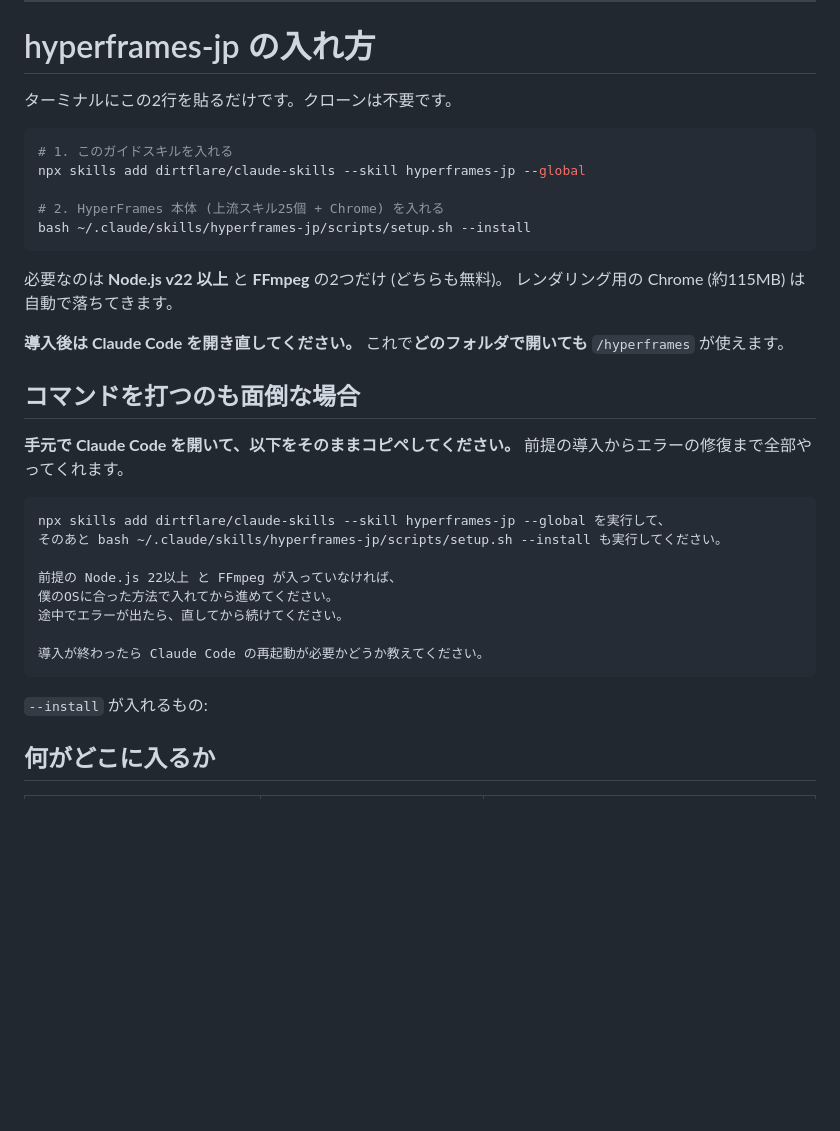
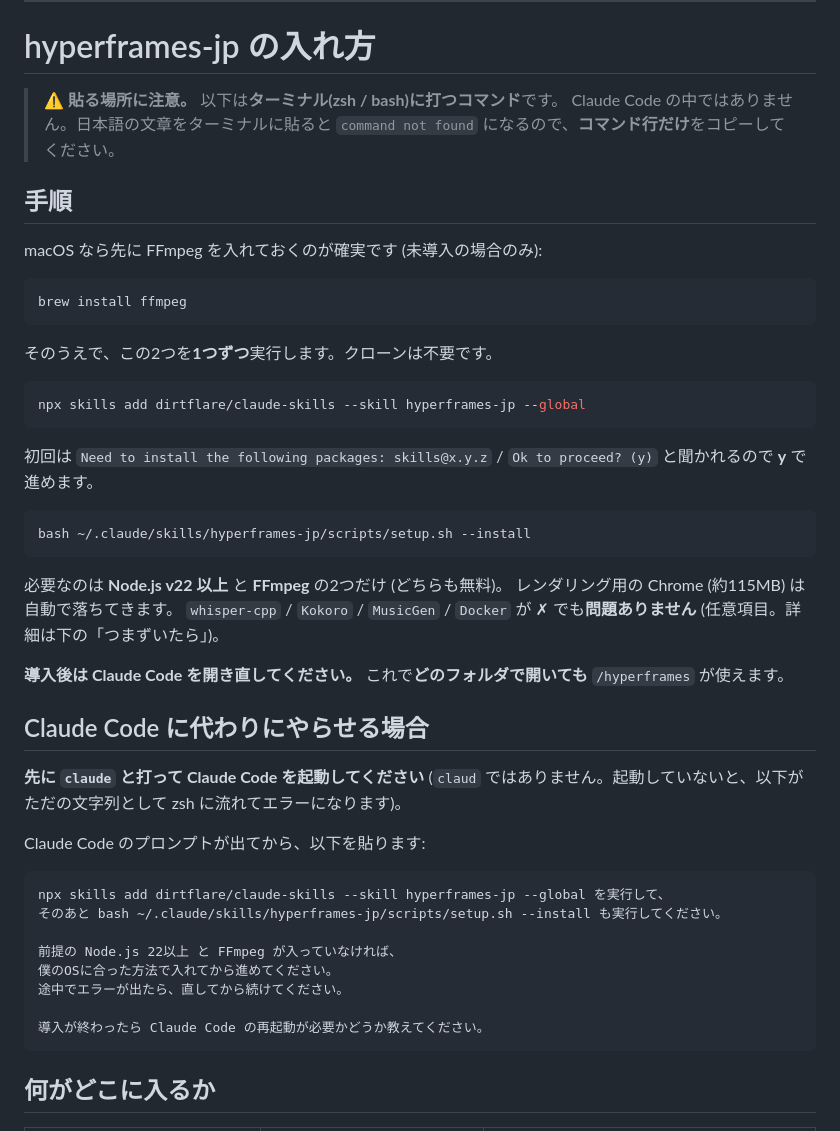
Before and after one commit to dirtflare/claude-skills, a Markdown page: README.md, the part around one of its changes. Drawn GitHub-style; blank space fills up the shorter version.

Commit message:
README: make the paste target unambiguous in the install steps
The install section mixed two things a reader has to keep apart: shell
commands, and a Japanese prompt meant for Claude Code's own input. Pasting
the latter into zsh runs the first line as a command with the Japanese text
appended as a stray argument, and the remaining lines then feed into
whatever prompt is open.

- Lead with a warning that the commands go in the terminal, not Claude Code.
- Split the two commands into separate blocks so they are copied one at a
  time, and document the `Ok to proceed? (y)` npx prompt.
- Put `brew install ffmpeg` up front for macOS instead of leaving it to be
  discovered when setup.sh fails.
- State that the optional doctor checks (whisper / Kokoro / MusicGen /
  Docker) failing is fine, so a red ✗ doesn't read as a broken install.
- The Claude Code variant now says to start `claude` first.
- Add troubleshooting entries for the `claud` typo, pasting prose into the
  shell, the npx confirmation prompt, and the harmless Eve/PromptScript
  global-install warnings.

Co-Authored-By: Claude Opus 5 <noreply@anthropic.com>
Claude-Session: https://claude.ai/code/session_01HuJaTQmKknMCFBgMdMuxPC

````diff
--- a/README.md
+++ b/README.md
@@ -14,26 +14,46 @@ Claude Code 用の汎用スキルを集めたリポジトリです。
 
 # hyperframes-jp の入れ方
 
-ターミナルにこの2行を貼るだけです。クローンは不要です。
+> ⚠️ **貼る場所に注意。** 以下は**ターミナル(zsh / bash)に打つコマンド**です。
+> Claude Code の中ではありません。日本語の文章をターミナルに貼ると
+> `command not found` になるので、**コマンド行だけ**をコピーしてください。
+
+## 手順
+
+macOS なら先に FFmpeg を入れておくのが確実です (未導入の場合のみ):
 
 ```bash
-# 1. このガイドスキルを入れる
+brew install ffmpeg
+```
+
+そのうえで、この2つを**1つずつ**実行します。クローンは不要です。
+
+```bash
 npx skills add dirtflare/claude-skills --skill hyperframes-jp --global
+```
 
-# 2. HyperFrames 本体 (上流スキル25個 + Chrome) を入れる
+初回は `Need to install the following packages: skills@x.y.z` /
+`Ok to proceed? (y)` と聞かれるので **y** で進めます。
+
+```bash
 bash ~/.claude/skills/hyperframes-jp/scripts/setup.sh --install
 ```
 
 必要なのは **Node.js v22 以上** と **FFmpeg** の2つだけ (どちらも無料)。
 レンダリング用の Chrome (約115MB) は自動で落ちてきます。
+`whisper-cpp` / `Kokoro` / `MusicGen` / `Docker` が ✗ でも**問題ありません**
+(任意項目。詳細は下の「つまずいたら」)。
 
 **導入後は Claude Code を開き直してください。**
 これで**どのフォルダで開いても** `/hyperframes` が使えます。
 
-## コマンドを打つのも面倒な場合
+## Claude Code に代わりにやらせる場合
 
-**手元で Claude Code を開いて、以下をそのままコピペしてください。**
-前提の導入からエラーの修復まで全部やってくれます。
+**先に `claude` と打って Claude Code を起動してください**
+(`claud` ではありません。起動していないと、以下がただの文字列として
+zsh に流れてエラーになります)。
+
+Claude Code のプロンプトが出てから、以下を貼ります:
 
 ```
 npx skills add dirtflare/claude-skills --skill hyperframes-jp --global を実行して、
@@ -45,8 +65,6 @@ npx skills add dirtflare/claude-skills --skill hyperframes-jp --global を実行
 
 導入が終わったら Claude Code の再起動が必要かどうか教えてください。
 ```
-
-`--install` が入れるもの:
 
 ## 何がどこに入るか
 
````
Also changed, not shown: other parts of README.md (+19 -0 lines).
